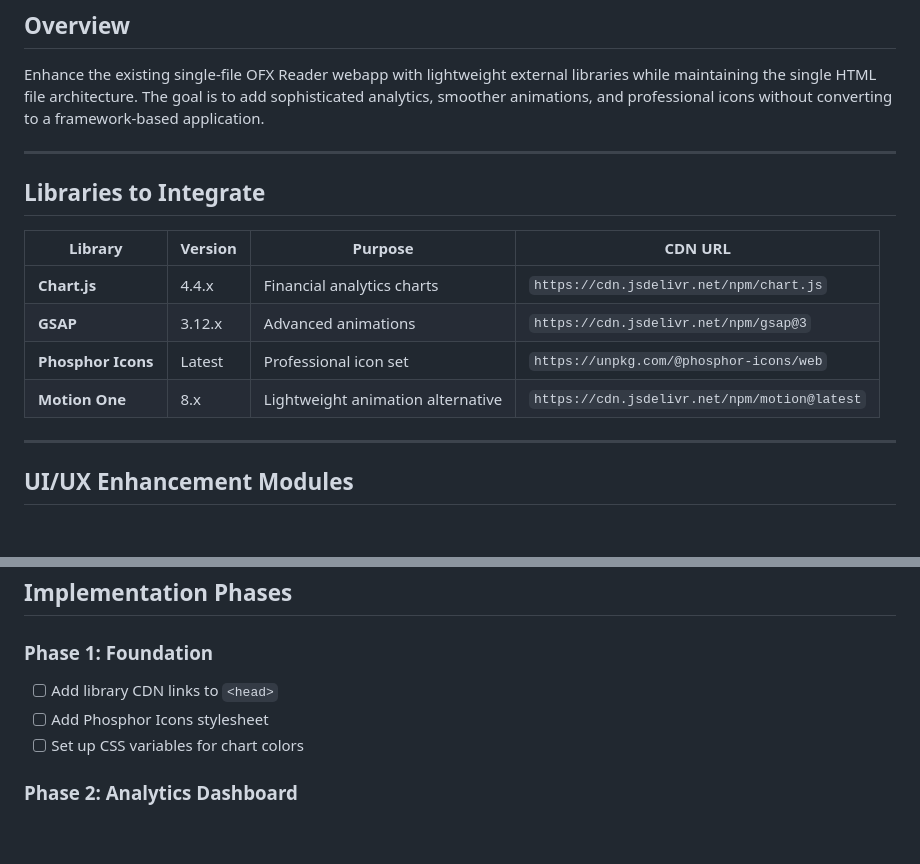
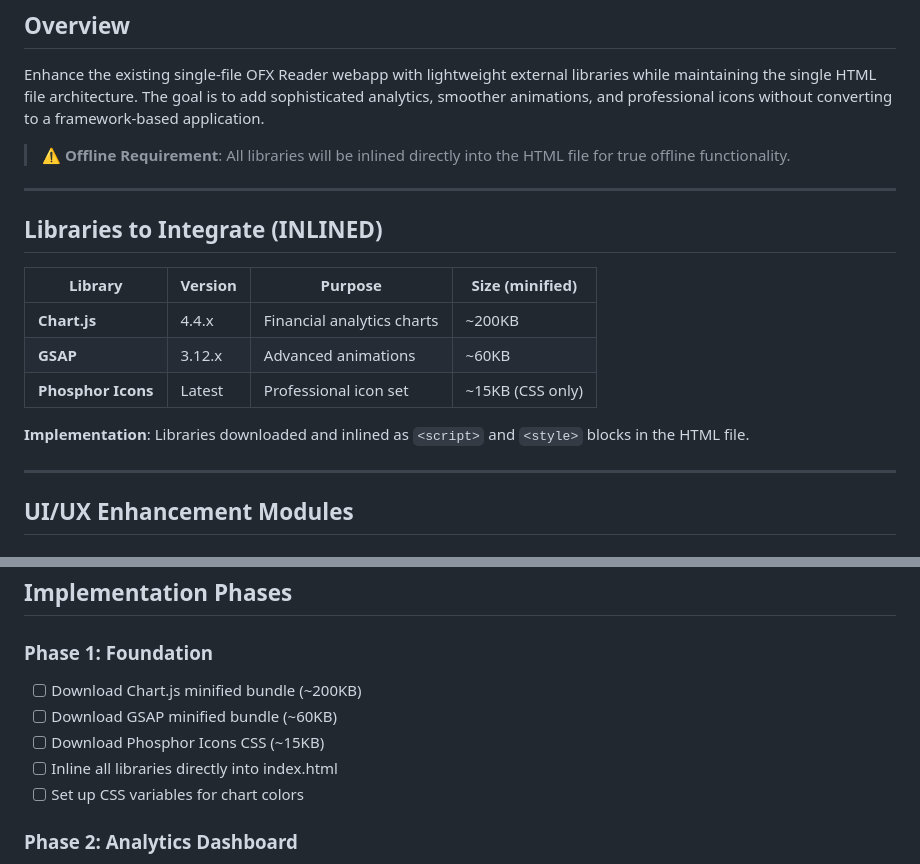
Before and after one commit to NeloReis/minimodel-ofx-reader, a Markdown page: plans/ui-enhancement-plan.md, 2 parts joined by grey strips. GitHub-like rendering; blank space fills up the shorter version.

Commit message:
autosave: 2026-02-13T20:03:28.216Z

```diff
--- a/plans/ui-enhancement-plan.md
+++ b/plans/ui-enhancement-plan.md
@@ -4,16 +4,19 @@
 
 Enhance the existing single-file OFX Reader webapp with lightweight external libraries while maintaining the single HTML file architecture. The goal is to add sophisticated analytics, smoother animations, and professional icons without converting to a framework-based application.
 
+> **⚠️ Offline Requirement**: All libraries will be inlined directly into the HTML file for true offline functionality.
+
 ---
 
-## Libraries to Integrate
+## Libraries to Integrate (INLINED)
 
-| Library | Version | Purpose | CDN URL |
-|---------|---------|---------|---------|
-| **Chart.js** | 4.4.x | Financial analytics charts | `https://cdn.jsdelivr.net/npm/chart.js` |
-| **GSAP** | 3.12.x | Advanced animations | `https://cdn.jsdelivr.net/npm/gsap@3` |
-| **Phosphor Icons** | Latest | Professional icon set | `https://unpkg.com/@phosphor-icons/web` |
-| **Motion One** | 8.x | Lightweight animation alternative | `https://cdn.jsdelivr.net/npm/motion@latest` |
+| Library | Version | Purpose | Size (minified) |
+|---------|---------|---------|-----------------|
+| **Chart.js** | 4.4.x | Financial analytics charts | ~200KB |
+| **GSAP** | 3.12.x | Advanced animations | ~60KB |
+| **Phosphor Icons** | Latest | Professional icon set | ~15KB (CSS only) |
+
+**Implementation**: Libraries downloaded and inlined as `<script>` and `<style>` blocks in the HTML file.
 
 ---
 
@@ -134,8 +137,10 @@ Replace all emoji icons with Phosphor icons:
 ## Implementation Phases
 
 ### Phase 1: Foundation
-- [ ] Add library CDN links to `<head>`
-- [ ] Add Phosphor Icons stylesheet
+- [ ] Download Chart.js minified bundle (~200KB)
+- [ ] Download GSAP minified bundle (~60KB)
+- [ ] Download Phosphor Icons CSS (~15KB)
+- [ ] Inline all libraries directly into index.html
 - [ ] Set up CSS variables for chart colors
 
 ### Phase 2: Analytics Dashboard
```
